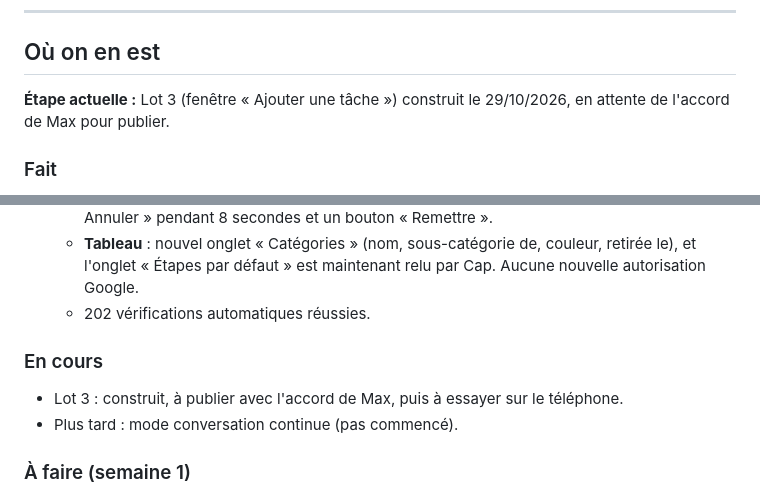
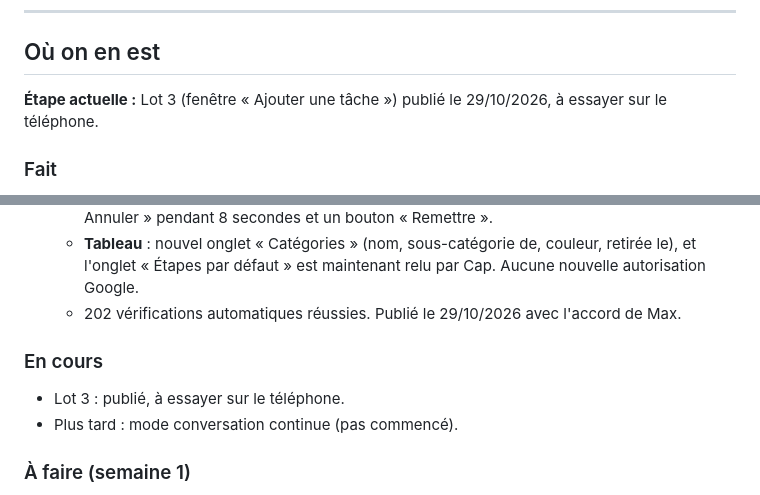
Before and after one commit to maxlavegie-dev/cap, a Markdown page: JOURNAL_DE_BORD.md, 2 parts joined by grey strips. Rendered like a GitHub page.

Commit message:
Journal : Lot 3 publié

```diff
--- a/JOURNAL_DE_BORD.md
+++ b/JOURNAL_DE_BORD.md
@@ -6,7 +6,7 @@ Ce fichier dit à tout moment où en est le projet. Il est mis à jour après ch
 
 ## Où on en est
 
-**Étape actuelle :** Lot 3 (fenêtre « Ajouter une tâche ») construit le 29/10/2026, en attente de l'accord de Max pour publier.
+**Étape actuelle :** Lot 3 (fenêtre « Ajouter une tâche ») publié le 29/10/2026, à essayer sur le téléphone.
 
 ### Fait
 - 27/10/2026 : cahier des charges de Max rangé dans le projet (`PROMPT_CAP.txt`).
@@ -49,10 +49,10 @@ Ce fichier dit à tout moment où en est le projet. Il est mis à jour après ch
   - **Étapes par défaut** : le menu gagne « Ajouter… » et « Modifier la liste… » (cases à cocher, bouton « Retirer (N) »).
   - **Rien n'est effacé** : ce qui est retiré reste dans le tableau, marqué avec la date, avec « Annuler » pendant 8 secondes et un bouton « Remettre ».
   - **Tableau** : nouvel onglet « Catégories » (nom, sous-catégorie de, couleur, retirée le), et l'onglet « Étapes par défaut » est maintenant relu par Cap. Aucune nouvelle autorisation Google.
-  - 202 vérifications automatiques réussies.
+  - 202 vérifications automatiques réussies. Publié le 29/10/2026 avec l'accord de Max.
 
 ### En cours
-- Lot 3 : construit, à publier avec l'accord de Max, puis à essayer sur le téléphone.
+- Lot 3 : publié, à essayer sur le téléphone.
 - Plus tard : mode conversation continue (pas commencé).
 
 ### À faire (semaine 1)
```
